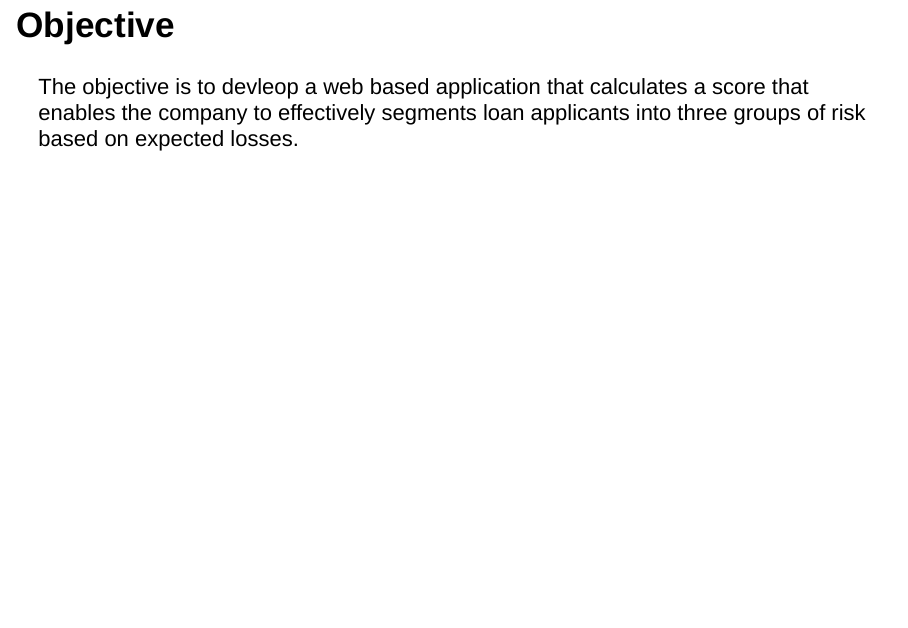
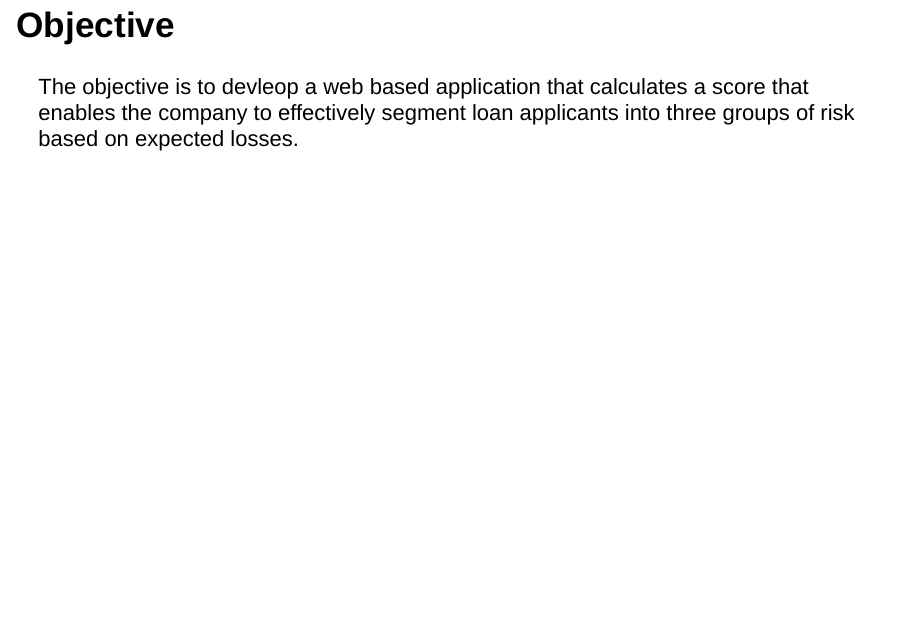
Before and after one commit to paforsey/Developing-Data-Products, an R Markdown document (pitch.rmd): page 2 of 5. Rendered offline with R 4.5, knitr and Pandoc, with nearby package versions; drawn as Slidy slides in place of the format the file asks for; some code elsewhere in the file could not run offline.

Commit message:
Update pitch.rmd

```diff
--- a/pitch.rmd
+++ b/pitch.rmd
@@ -6,7 +6,7 @@ output: ioslides_presentation
 ## Objective
 
 The objective is to devleop a web based application that calculates a score
-that enables the company to effectively segments loan applicants into three
+that enables the company to effectively segment loan applicants into three
 groups of risk based on expected losses.
 
 
```
